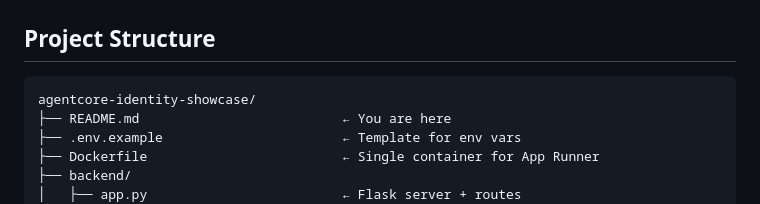
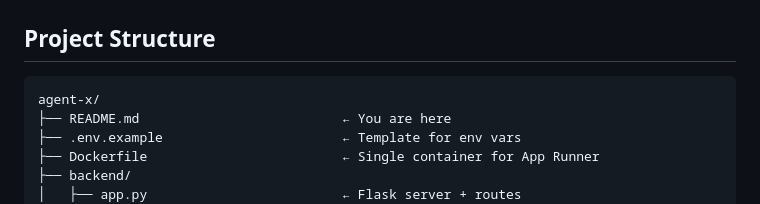
Before and after one commit to prithvi-v-de/agent-x, a Markdown page: README.md, the part around the change. Drawn GitHub-style.

````diff
--- a/README.md
+++ b/README.md
@@ -216,7 +216,7 @@ token = agentcore_identity.get_token(
 ## Project Structure
 
 ```
-agentcore-identity-showcase/
+agent-x/
 ├── README.md                          ← You are here
 ├── .env.example                       ← Template for env vars
 ├── Dockerfile                         ← Single container for App Runner
````
